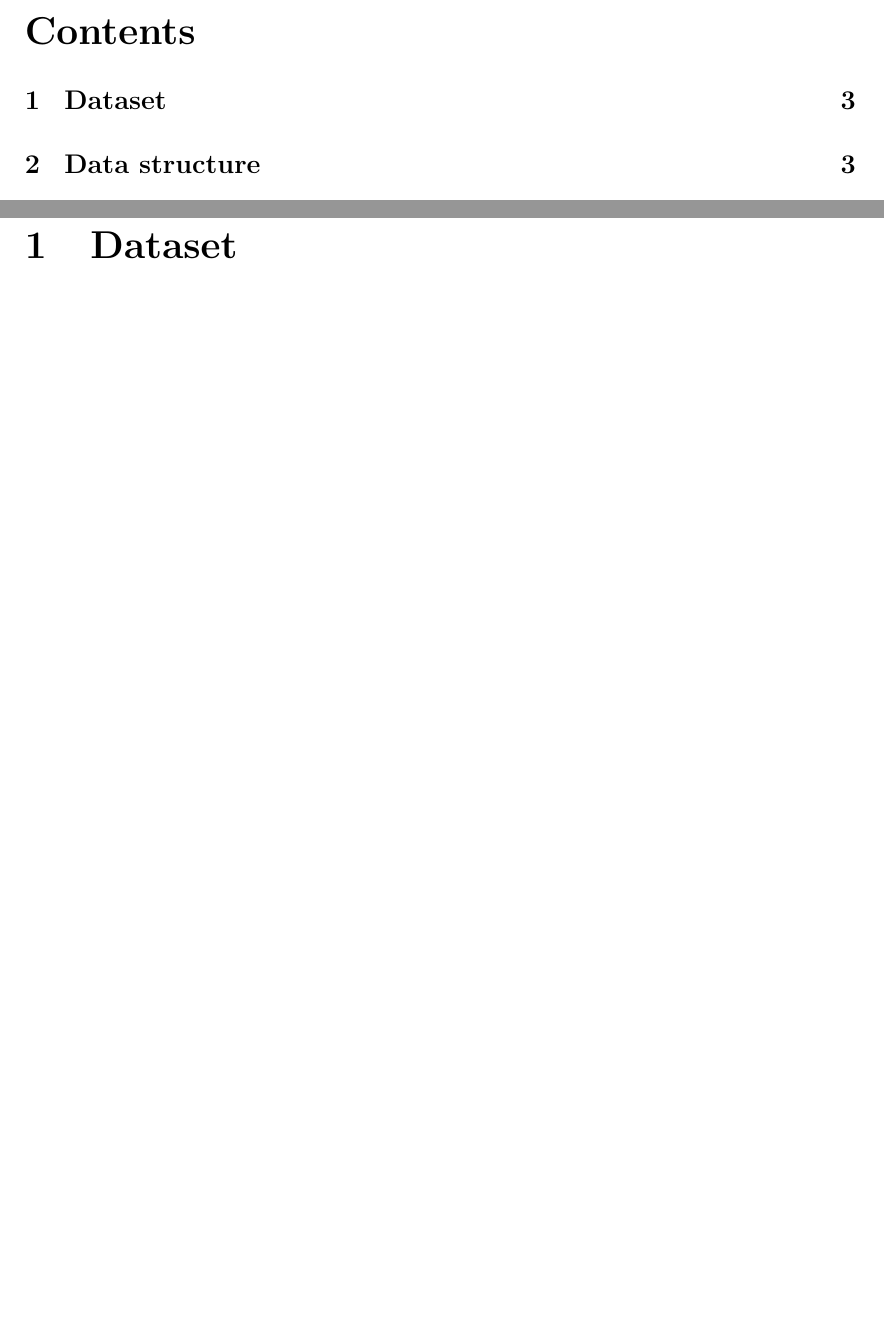
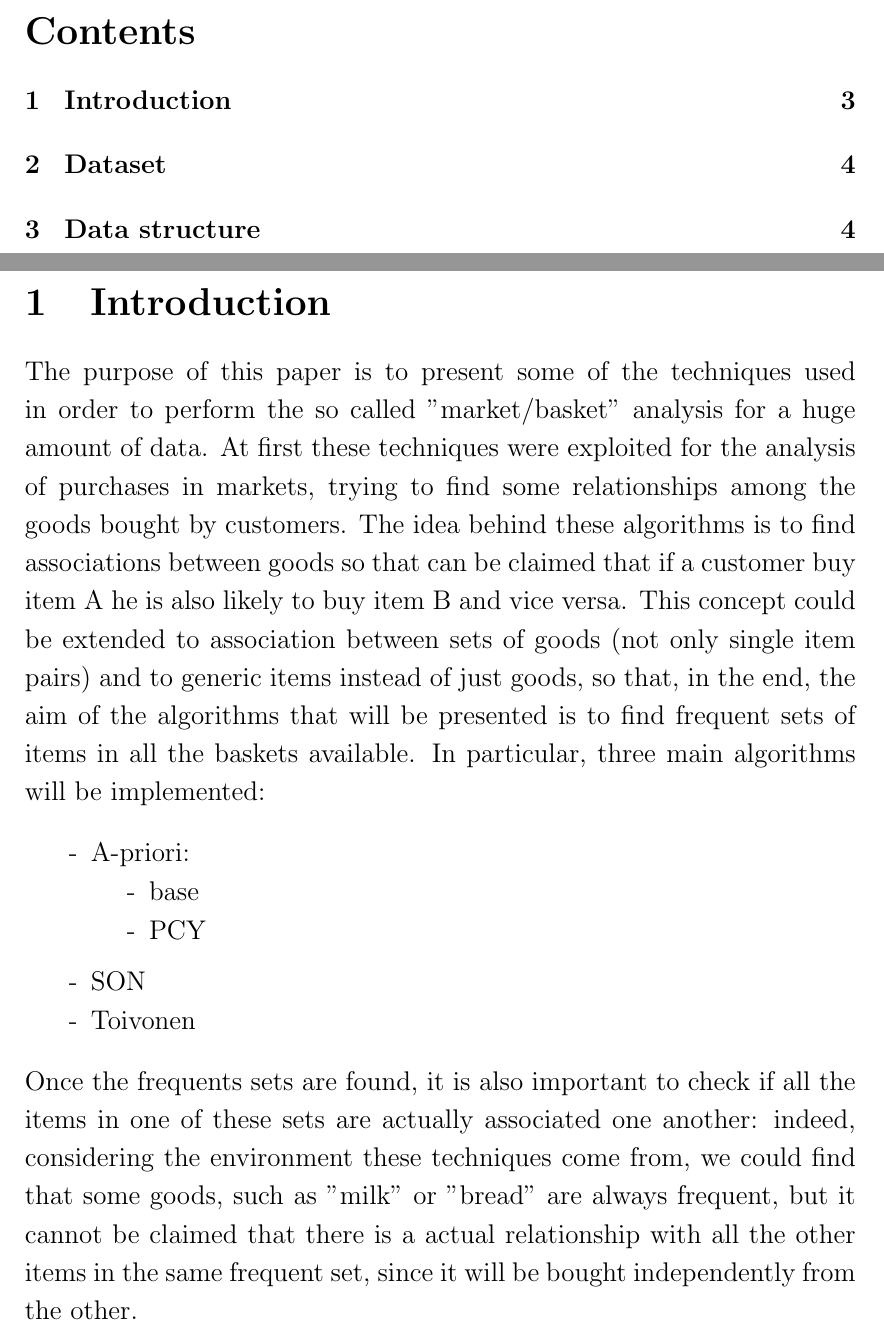
Before and after one commit to Bertonc98/ProgettoAMD, a LaTeX document (Tex/Relation.tex): two parts of pages 2 and 3 of 3 before the commit and two parts of pages 2 and 3 of 4 after it, joined at a grey line, cut so that both start at the same text, the shorter picture padded with empty space. Compiled offline with pdfLaTeX.

Commit message:
introduction

```diff
--- a/Tex/Relation.tex
+++ b/Tex/Relation.tex
@@ -32,7 +32,23 @@
 \newpage
 \tableofcontents
 \newpage
-
+\section{Introduction}
+The purpose of this paper is to present some of the techniques used in order to perform the so called "market/basket" analysis for a huge amount of data.
+At first these techniques were exploited for the analysis of purchases in markets, trying to find some relationships among the goods bought by customers.
+The idea behind these algorithms is to find associations between goods so that can be claimed that if a customer buy item A he is also likely to buy item B and vice versa.
+This concept could be extended to association between sets of goods (not only single item pairs) and to generic items instead of just goods, so that,  in the end, the aim of the algorithms that will be presented is to find frequent sets of items in all the baskets available.
+In particular, three main algorithms will be implemented:
+\begin{itemize}
+\item[-] A-priori:
+\vspace{-0.4cm}\begin{itemize}
+\item[-] base
+\vspace{-0.2cm}\item[-] PCY
+\end{itemize}
+\vspace{-0.4cm}\item[-] SON
+\vspace{-0.4cm}\item[-] Toivonen
+\end{itemize}
+Once the frequents sets are found, it is also important to check if all the items in one of these sets are actually associated one another:
+indeed, considering the environment these techniques come from, we could find that some goods, such as "milk" or "bread" are always frequent, but it cannot be claimed that there is a actual relationship with all the other items in the same frequent set, since it will be bought independently from the other.
 \section{Dataset}
 \section{Data structure}
 \section{Preprocessing}
```
Also changed, not shown: Tex/Relation.pdf, 5 other files.
